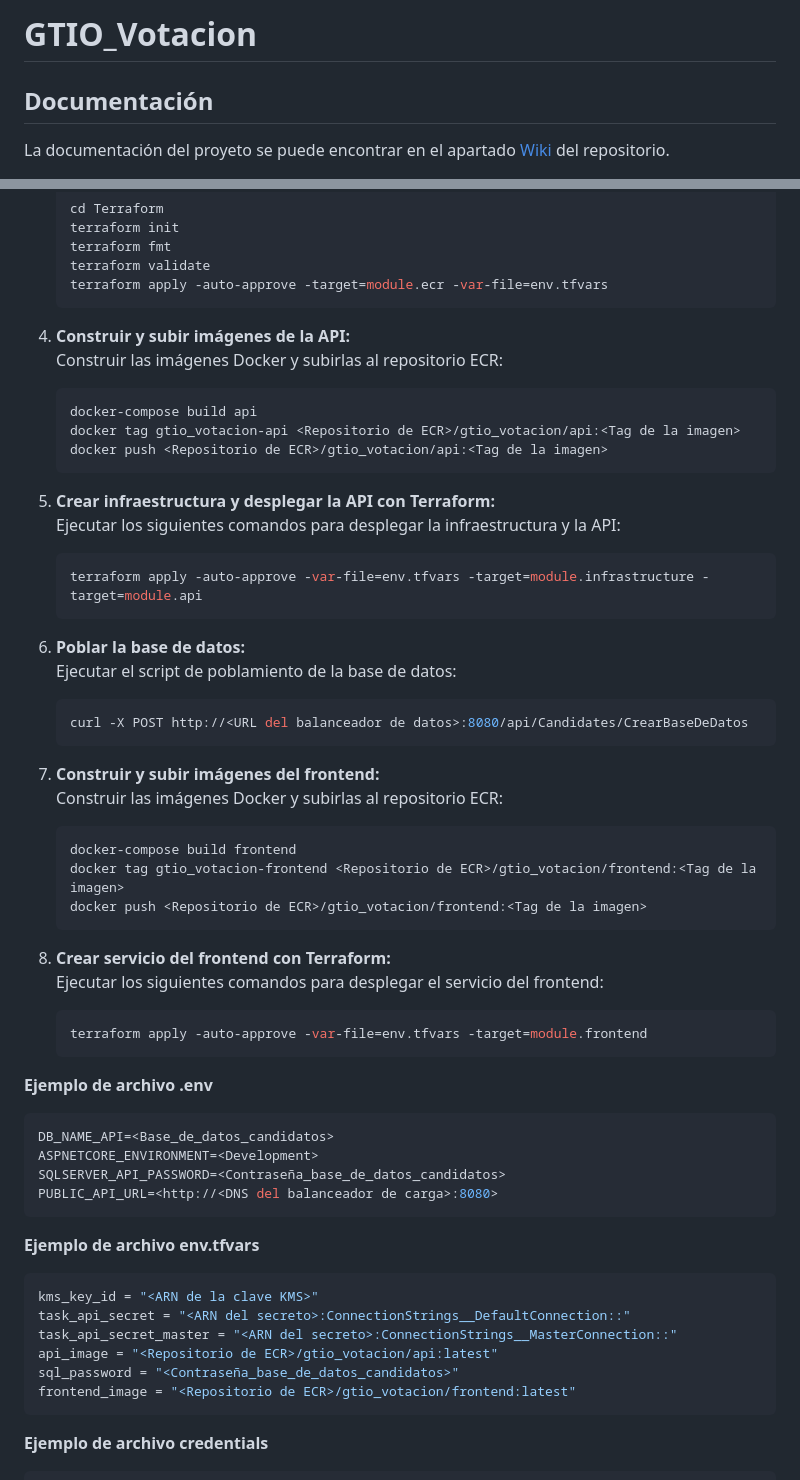
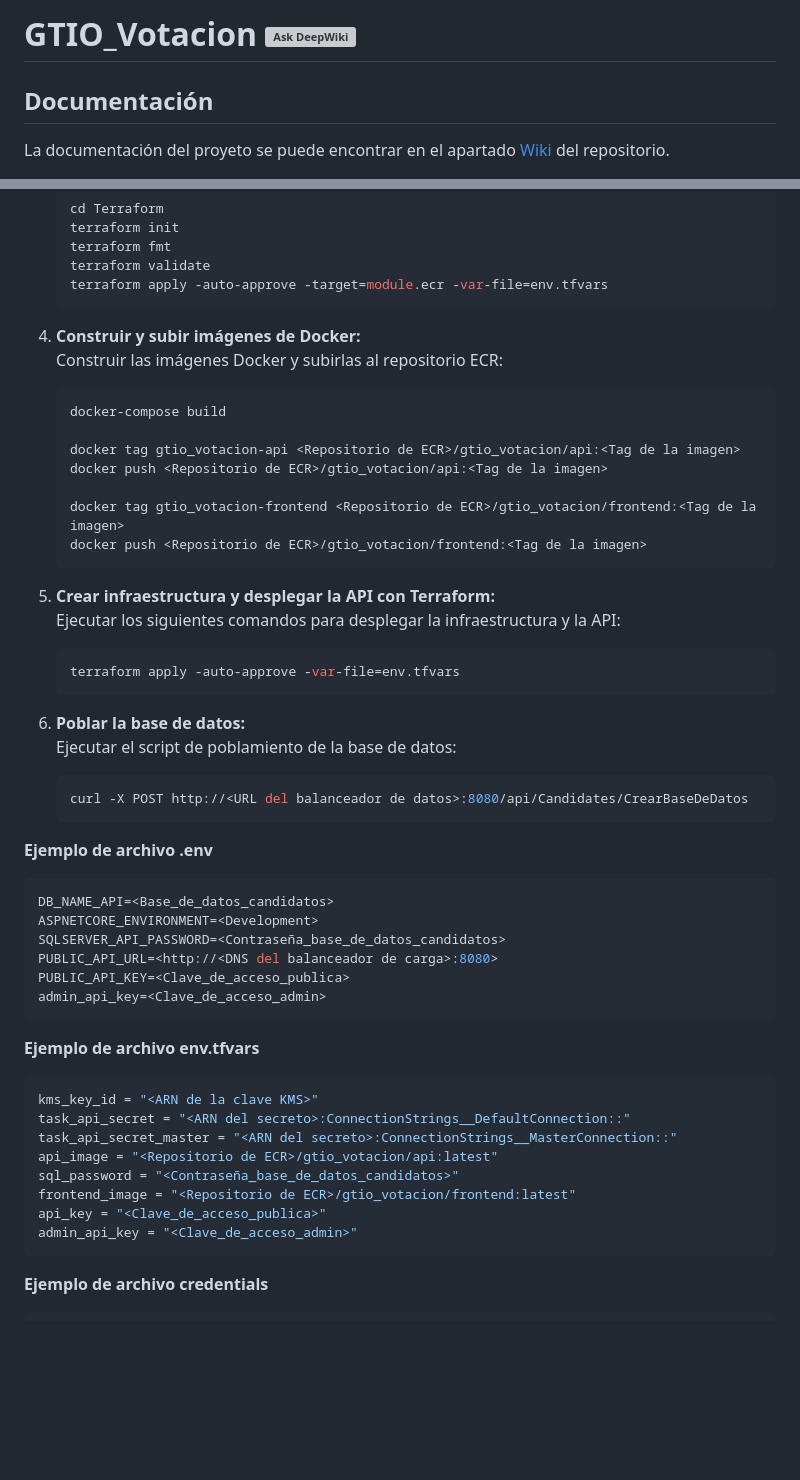
Before and after one commit to oielay/GTIO_Votacion, a Markdown page: README.md, 2 parts joined by grey strips. Rendered like a GitHub page; blank space fills up the shorter version; grey boxes are pictures that could not be loaded.

Commit message:
docs (RFP): README actualizado #100

````diff
--- a/README.md
+++ b/README.md
@@ -1,4 +1,4 @@
-# GTIO_Votacion
+# GTIO_Votacion [![Ask DeepWiki](https://deepwiki.com/badge.svg)](https://deepwiki.com/oielay/GTIO_Votacion)
 
 ## Documentación
 
@@ -36,20 +36,24 @@ La documentación del proyeto se puede encontrar en el apartado [Wiki](https://g
    terraform apply -auto-approve -target=module.ecr -var-file=env.tfvars
    ```
 
-4. **Construir y subir imágenes de la API:**
+4. **Construir y subir imágenes de Docker:**
    Construir las imágenes Docker y subirlas al repositorio ECR:
 
    ```bash
-   docker-compose build api
+   docker-compose build
+
    docker tag gtio_votacion-api <Repositorio de ECR>/gtio_votacion/api:<Tag de la imagen>
    docker push <Repositorio de ECR>/gtio_votacion/api:<Tag de la imagen>
+
+   docker tag gtio_votacion-frontend <Repositorio de ECR>/gtio_votacion/frontend:<Tag de la imagen>
+   docker push <Repositorio de ECR>/gtio_votacion/frontend:<Tag de la imagen>
    ```
 
 5. **Crear infraestructura y desplegar la API con Terraform:**
    Ejecutar los siguientes comandos para desplegar la infraestructura y la API:
 
    ```bash
-   terraform apply -auto-approve -var-file=env.tfvars -target=module.infrastructure -target=module.api
+   terraform apply -auto-approve -var-file=env.tfvars
    ```
 
 6. **Poblar la base de datos:**
@@ -59,21 +63,6 @@ La documentación del proyeto se puede encontrar en el apartado [Wiki](https://g
    curl -X POST http://<URL del balanceador de datos>:8080/api/Candidates/CrearBaseDeDatos
    ```
 
-7. **Construir y subir imágenes del frontend:**
-   Construir las imágenes Docker y subirlas al repositorio ECR:
-
-   ```bash
-   docker-compose build frontend
-   docker tag gtio_votacion-frontend <Repositorio de ECR>/gtio_votacion/frontend:<Tag de la imagen>
-   docker push <Repositorio de ECR>/gtio_votacion/frontend:<Tag de la imagen>
-   ```
-
-8. **Crear servicio del frontend con Terraform:**
-   Ejecutar los siguientes comandos para desplegar el servicio del frontend:
-   ```bash
-   terraform apply -auto-approve -var-file=env.tfvars -target=module.frontend
-   ```
-
 **Ejemplo de archivo .env**
 
 ```ini
@@ -81,6 +70,8 @@ DB_NAME_API=<Base_de_datos_candidatos>
 ASPNETCORE_ENVIRONMENT=<Development>
 SQLSERVER_API_PASSWORD=<Contraseña_base_de_datos_candidatos>
 PUBLIC_API_URL=<http://<DNS del balanceador de carga>:8080>
+PUBLIC_API_KEY=<Clave_de_acceso_publica>
+admin_api_key=<Clave_de_acceso_admin>
 ```
 
 **Ejemplo de archivo env.tfvars**
@@ -92,6 +83,8 @@ task_api_secret_master = "<ARN del secreto>:ConnectionStrings__MasterConnection:
 api_image = "<Repositorio de ECR>/gtio_votacion/api:latest"
 sql_password = "<Contraseña_base_de_datos_candidatos>"
 frontend_image = "<Repositorio de ECR>/gtio_votacion/frontend:latest"
+api_key = "<Clave_de_acceso_publica>"
+admin_api_key = "<Clave_de_acceso_admin>"
 ```
 
 **Ejemplo de archivo credentials**
````
